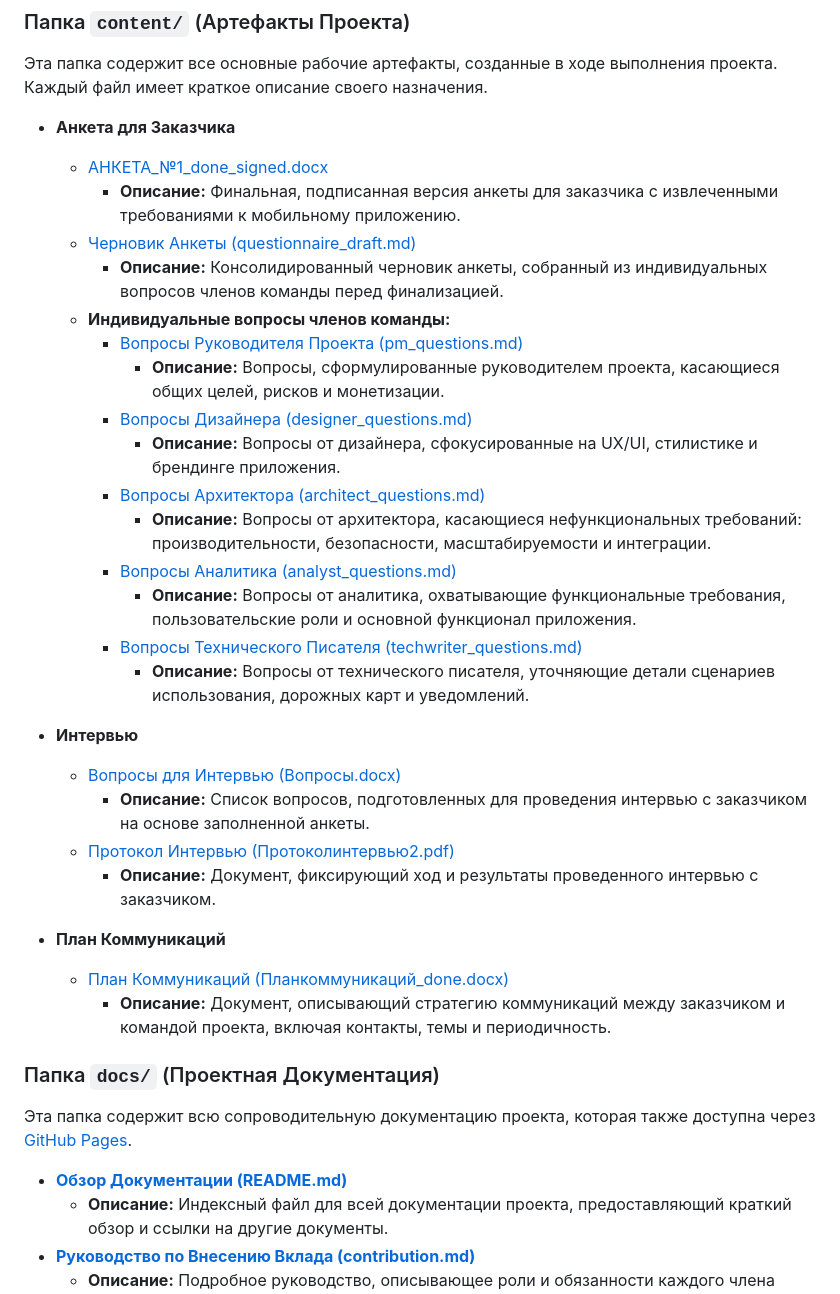
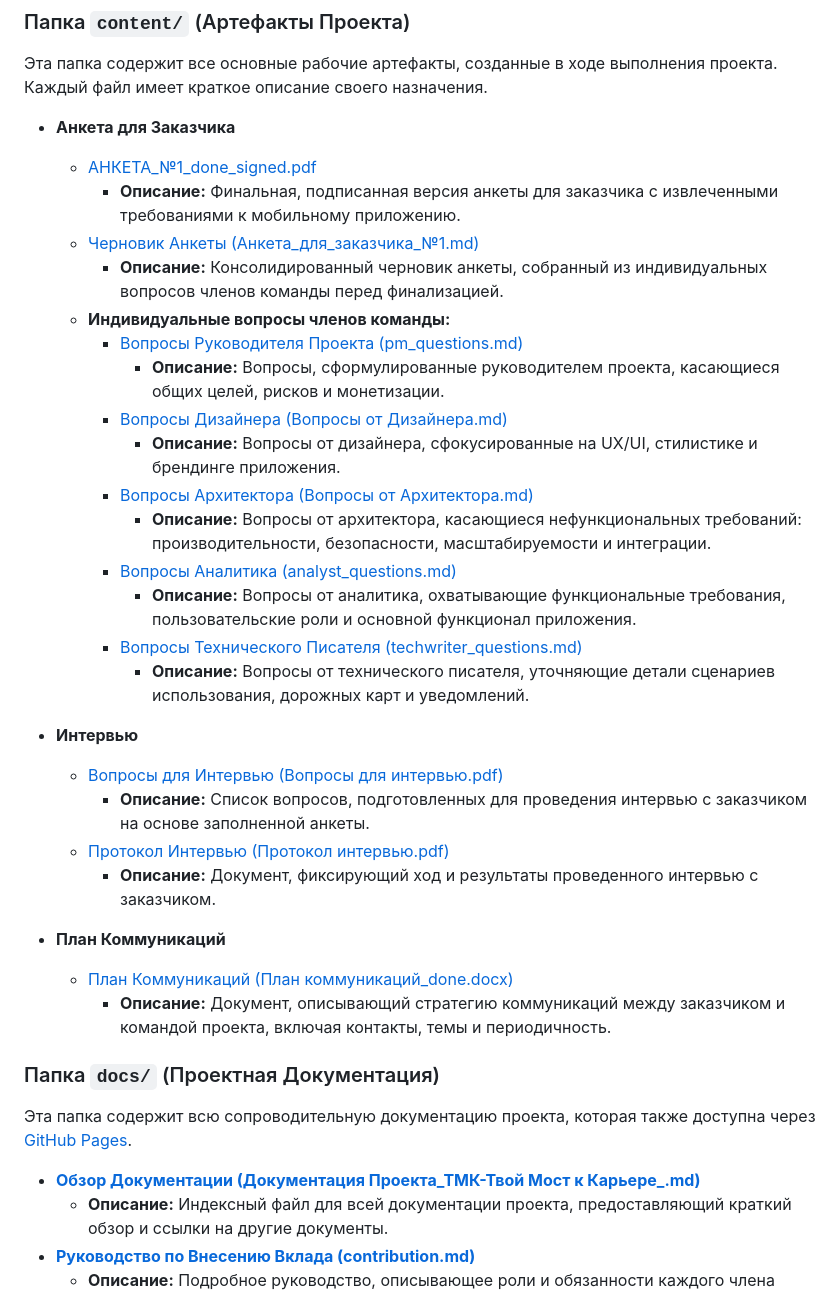
Before and after one commit to IT-Elite-FCS245/TMK-Dev_IT-Elite, a Markdown page: README.md, the part around the change. GitHub-like rendering.

Commit message:
docs: README fix errors (#19)

```diff
--- a/README.md
+++ b/README.md
@@ -19,16 +19,16 @@
 Эта папка содержит все основные рабочие артефакты, созданные в ходе выполнения проекта. Каждый файл имеет краткое описание своего назначения.
 
 *   **Анкета для Заказчика**
-    *   [АНКЕТА_№1_done_signed.docx](https://github.com/IT-Elite-FCS245/TMK-Dev_IT-Elite/blob/main/content/questionnaire/АНКЕТА_№1_done_signed.pdf)
+    *   [АНКЕТА_№1_done_signed.pdf](https://github.com/IT-Elite-FCS245/TMK-Dev_IT-Elite/blob/main/content/questionnaire/АНКЕТА_№1_done_signed.pdf)
         *   **Описание:** Финальная, подписанная версия анкеты для заказчика с извлеченными требованиями к мобильному приложению.
-    *   [Черновик Анкеты (questionnaire_draft.md)](https://github.com/IT-Elite-FCS245/TMK-Dev_IT-Elite/blob/main/content/questionnaire/Анкета_для_заказчика_№1.md)
+    *   [Черновик Анкеты (Анкета_для_заказчика_№1.md)](https://github.com/IT-Elite-FCS245/TMK-Dev_IT-Elite/blob/main/content/questionnaire/Анкета_для_заказчика_№1.md)
         *   **Описание:** Консолидированный черновик анкеты, собранный из индивидуальных вопросов членов команды перед финализацией.
     *   **Индивидуальные вопросы членов команды:**
         *   [Вопросы Руководителя Проекта (pm_questions.md)](https://github.com/IT-Elite-FCS245/TMK-Dev_IT-Elite/blob/main/content/questionnaire/individual_questions/Вопросы%20от%20Руководителя%20Проекта.md)
             *   **Описание:** Вопросы, сформулированные руководителем проекта, касающиеся общих целей, рисков и монетизации.
-        *   [Вопросы Дизайнера (designer_questions.md)]([content/questionnaire/individual_questions/designer_questions.md](https://github.com/IT-Elite-FCS245/TMK-Dev_IT-Elite/blob/main/content/questionnaire/individual_questions/Вопросы%20от%20Дизайнера.md))
+        *   [Вопросы Дизайнера (Вопросы от Дизайнера.md)](https://github.com/IT-Elite-FCS245/TMK-Dev_IT-Elite/blob/main/content/questionnaire/individual_questions/Вопросы%20от%20Дизайнера.md)
             *   **Описание:** Вопросы от дизайнера, сфокусированные на UX/UI, стилистике и брендинге приложения.
-        *   [Вопросы Архитектора (architect_questions.md)](https://github.com/IT-Elite-FCS245/TMK-Dev_IT-Elite/blob/main/content/questionnaire/individual_questions/Вопросы%20от%20Архитектора.md)
+        *   [Вопросы Архитектора (Вопросы от Архитектора.md)](https://github.com/IT-Elite-FCS245/TMK-Dev_IT-Elite/blob/main/content/questionnaire/individual_questions/Вопросы%20от%20Архитектора.md)
             *   **Описание:** Вопросы от архитектора, касающиеся нефункциональных требований: производительности, безопасности, масштабируемости и интеграции.
         *   [Вопросы Аналитика (analyst_questions.md)]([content/questionnaire/individual_questions/analyst_questions.md](https://github.com/IT-Elite-FCS245/TMK-Dev_IT-Elite/blob/main/content/questionnaire/individual_questions/analyst_questions.md))
             *   **Описание:** Вопросы от аналитика, охватывающие функциональные требования, пользовательские роли и основной функционал приложения.
@@ -36,20 +36,20 @@
             *   **Описание:** Вопросы от технического писателя, уточняющие детали сценариев использования, дорожных карт и уведомлений.
 
 *   **Интервью**
-    *   [Вопросы для Интервью (Вопросы.docx)]([content/interview/Вопросы.docx](https://github.com/IT-Elite-FCS245/TMK-Dev_IT-Elite/blob/main/content/interview/Вопросы%20для%20интервью.pdf))
+    *   [Вопросы для Интервью (Вопросы для интервью.pdf)](https://github.com/IT-Elite-FCS245/TMK-Dev_IT-Elite/blob/main/content/interview/Вопросы%20для%20интервью.pdf)
         *   **Описание:** Список вопросов, подготовленных для проведения интервью с заказчиком на основе заполненной анкеты.
-    *   [Протокол Интервью (Протоколинтервью2.pdf)](https://github.com/IT-Elite-FCS245/TMK-Dev_IT-Elite/blob/main/content/interview/Протокол%20интервью.pdf)
+    *   [Протокол Интервью (Протокол интервью.pdf)](https://github.com/IT-Elite-FCS245/TMK-Dev_IT-Elite/blob/main/content/interview/Протокол%20интервью.pdf)
         *   **Описание:** Документ, фиксирующий ход и результаты проведенного интервью с заказчиком.
 
 *   **План Коммуникаций**
-    *   [План Коммуникаций (Планкоммуникаций_done.docx)](https://github.com/IT-Elite-FCS245/TMK-Dev_IT-Elite/blob/main/content/communication_plan/План%20коммуникаций_done.pdf)
+    *   [План Коммуникаций (План коммуникаций_done.docx)](https://github.com/IT-Elite-FCS245/TMK-Dev_IT-Elite/blob/main/content/communication_plan/План%20коммуникаций_done.pdf)
         *   **Описание:** Документ, описывающий стратегию коммуникаций между заказчиком и командой проекта, включая контакты, темы и периодичность.
 
 ### Папка `docs/` (Проектная Документация)
 
 Эта папка содержит всю сопроводительную документацию проекта, которая также доступна через [GitHub Pages](https://it-elite-fcs245.github.io/TMK-Dev_IT-Elite/).
 
-*   [**Обзор Документации (README.md)**](https://github.com/IT-Elite-FCS245/TMK-Dev_IT-Elite/blob/main/docs/Документация%20Проекта%20_ТМК%20-%20Твой%20Мост%20к%20Карьере_.md)
+*   [**Обзор Документации (Документация Проекта_ТМК-Твой Мост к Карьере_.md)**](https://github.com/IT-Elite-FCS245/TMK-Dev_IT-Elite/blob/main/docs/Документация%20Проекта%20_ТМК%20-%20Твой%20Мост%20к%20Карьере_.md)
     *   **Описание:** Индексный файл для всей документации проекта, предоставляющий краткий обзор и ссылки на другие документы.
 *   [**Руководство по Внесению Вклада (contribution.md)**](https://github.com/IT-Elite-FCS245/TMK-Dev_IT-Elite/blob/main/docs/contribution.md)
     *   **Описание:** Подробное руководство, описывающее роли и обязанности каждого члена команды, а также правила и соглашения по работе с Git в данном репозитории. Включает стратегию ветвления, конвенции по именованию коммитов и процесс Pull Request.
```
